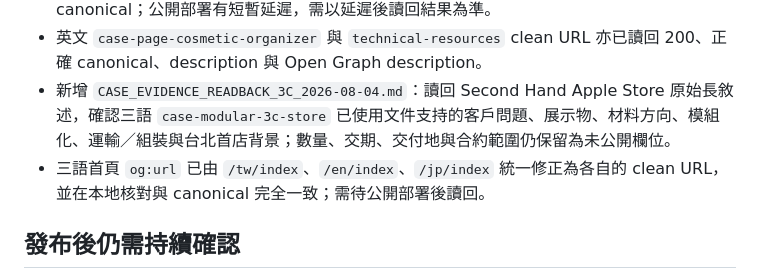
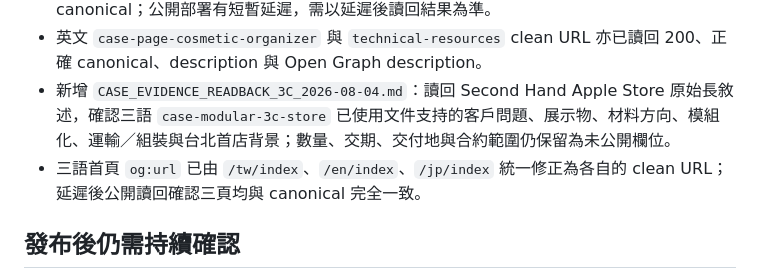
Before and after one commit to bddgtw-tw/bigfamewebsite, a Markdown page: PUBLISH_HANDOFF.md, the part around the change. GitHub-like rendering.

Commit message:
Verify homepage canonical social URLs

```diff
--- a/PUBLISH_HANDOFF.md
+++ b/PUBLISH_HANDOFF.md
@@ -85,7 +85,7 @@
 - `f1d6544` 發布後，公開 `/en/display-hooks`、`/en/case-eyewear-2016`、`/tw/optical-hooks`、`/jp/case-urban-storage` 均回應 200，並已讀回三個 TA 導流連結與正確 canonical；公開部署有短暫延遲，需以延遲後讀回結果為準。
 - 英文 `case-page-cosmetic-organizer` 與 `technical-resources` clean URL 亦已讀回 200、正確 canonical、description 與 Open Graph description。
 - 新增 `CASE_EVIDENCE_READBACK_3C_2026-08-04.md`：讀回 Second Hand Apple Store 原始長敘述，確認三語 `case-modular-3c-store` 已使用文件支持的客戶問題、展示物、材料方向、模組化、運輸／組裝與台北首店背景；數量、交期、交付地與合約範圍仍保留為未公開欄位。
-- 三語首頁 `og:url` 已由 `/tw/index`、`/en/index`、`/jp/index` 統一修正為各自的 clean URL，並在本地核對與 canonical 完全一致；需待公開部署後讀回。
+- 三語首頁 `og:url` 已由 `/tw/index`、`/en/index`、`/jp/index` 統一修正為各自的 clean URL；延遲後公開讀回確認三頁均與 canonical 完全一致。
 
 ## 發布後仍需持續確認
 
```
